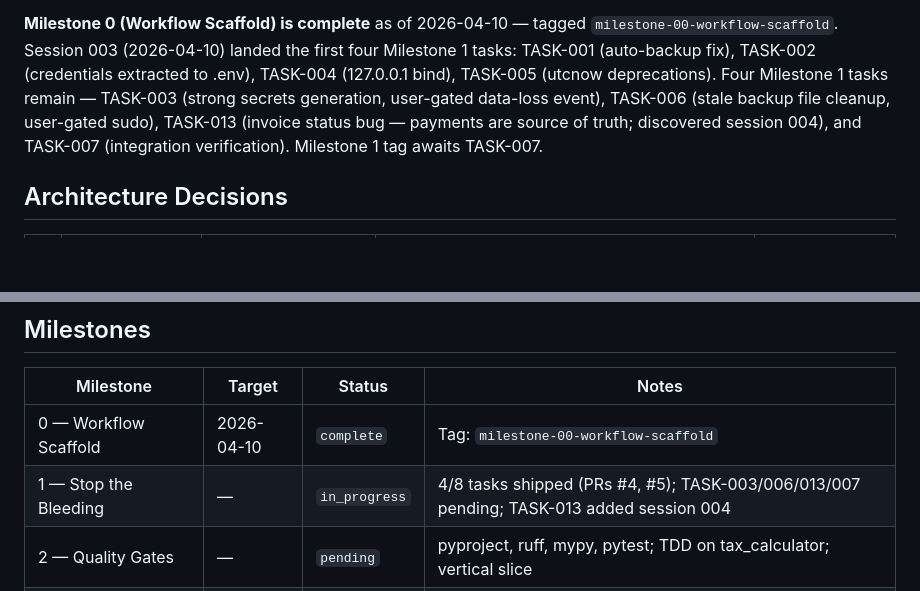
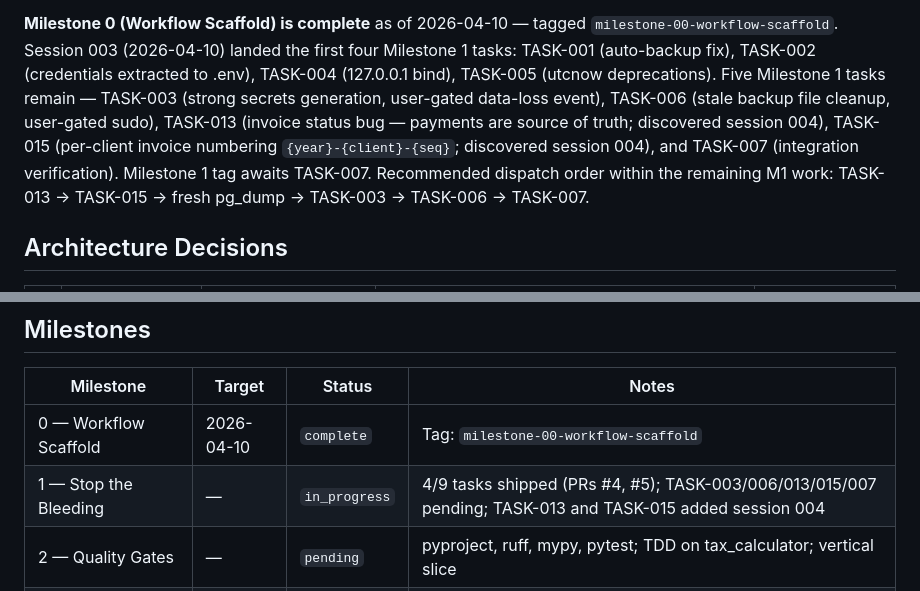
Before and after one commit to steveKit/small-business-tax-billing-app-canada, a Markdown page: PROJECT.md, 2 parts joined by grey strips. GitHub-like rendering; blank space fills up the shorter version.

```diff
--- a/PROJECT.md
+++ b/PROJECT.md
@@ -18,11 +18,14 @@ now being hardened to L3 for eventual network exposure.
 tagged `milestone-00-workflow-scaffold`. Session 003 (2026-04-10) landed
 the first four Milestone 1 tasks: TASK-001 (auto-backup fix), TASK-002
 (credentials extracted to .env), TASK-004 (127.0.0.1 bind), TASK-005
-(utcnow deprecations). Four Milestone 1 tasks remain — TASK-003 (strong
+(utcnow deprecations). Five Milestone 1 tasks remain — TASK-003 (strong
 secrets generation, user-gated data-loss event), TASK-006 (stale backup
 file cleanup, user-gated sudo), TASK-013 (invoice status bug — payments
-are source of truth; discovered session 004), and TASK-007 (integration
-verification). Milestone 1 tag awaits TASK-007.
+are source of truth; discovered session 004), TASK-015 (per-client
+invoice numbering `{year}-{client}-{seq}`; discovered session 004), and
+TASK-007 (integration verification). Milestone 1 tag awaits TASK-007.
+Recommended dispatch order within the remaining M1 work: TASK-013 →
+TASK-015 → fresh pg_dump → TASK-003 → TASK-006 → TASK-007.
 
 ## Architecture Decisions
 
@@ -93,7 +96,7 @@ Ontario provincial brackets) in `database/seed_data.sql`.
 | Milestone | Target | Status | Notes |
 |-----------|--------|--------|-------|
 | 0 — Workflow Scaffold | 2026-04-10 | `complete` | Tag: `milestone-00-workflow-scaffold` |
-| 1 — Stop the Bleeding | — | `in_progress` | 4/8 tasks shipped (PRs #4, #5); TASK-003/006/013/007 pending; TASK-013 added session 004 |
+| 1 — Stop the Bleeding | — | `in_progress` | 4/9 tasks shipped (PRs #4, #5); TASK-003/006/013/015/007 pending; TASK-013 and TASK-015 added session 004 |
 | 2 — Quality Gates | — | `pending` | pyproject, ruff, mypy, pytest; TDD on tax_calculator; vertical slice |
 | 3 — Auth (L3) | — | `pending` | Single-user JWT auth, login, router decorator, harden restore endpoint |
 | 4 — Migrations | — | `pending` | Adopt Alembic, convert schema.sql, drop init-volume hack |
```
Also changed, not shown: TASKS.md (+57 -1 lines).
